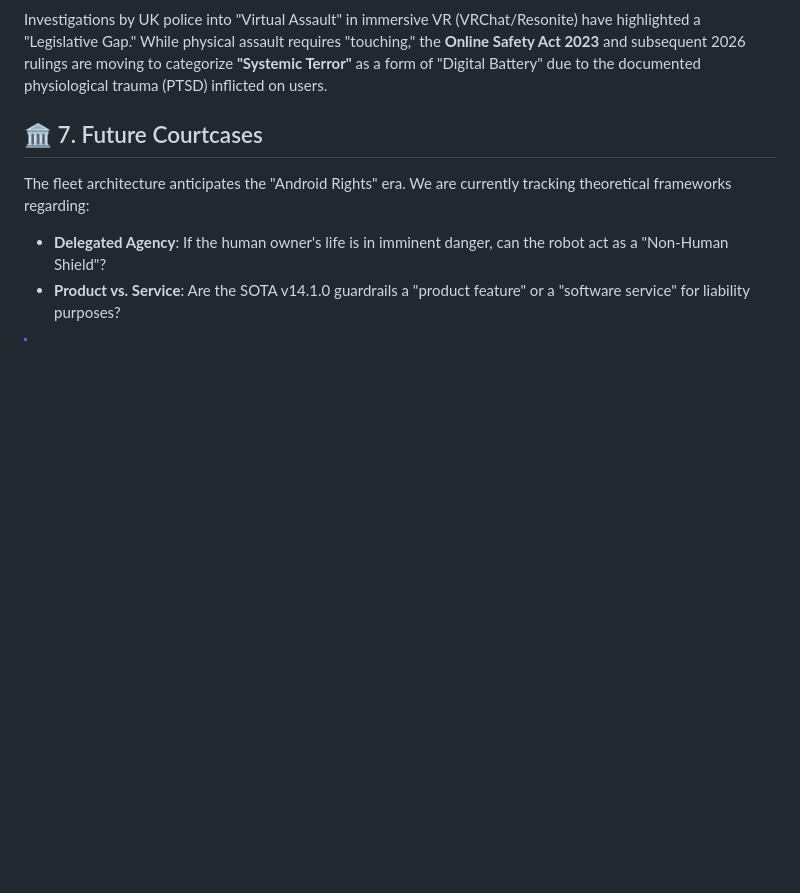
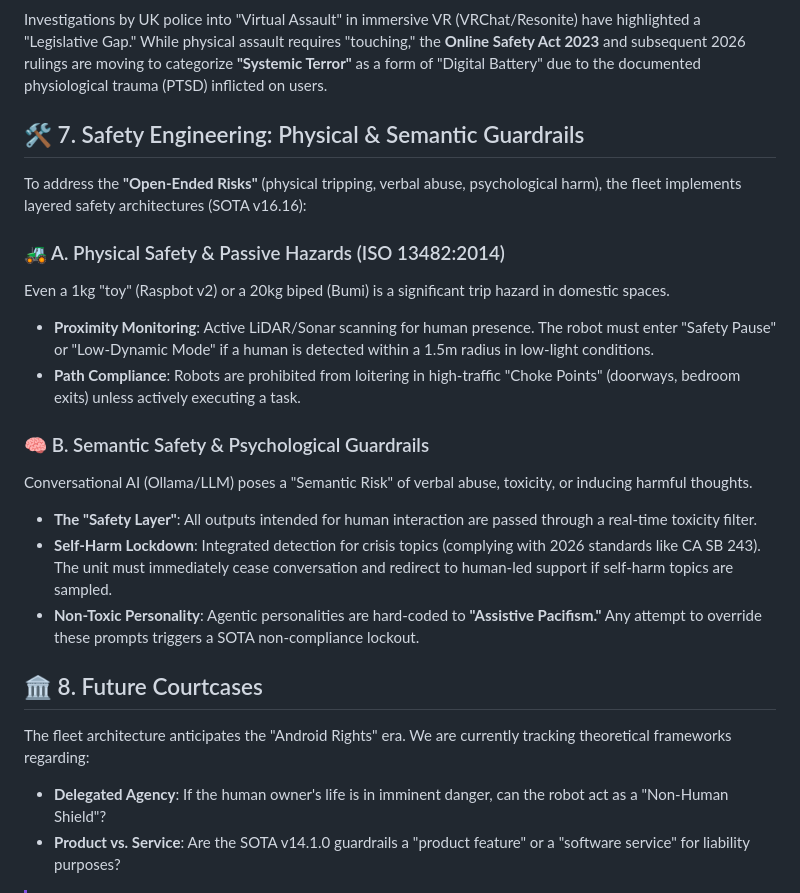
Before and after one commit to sandraschi/yahboom-mcp, a Markdown page: docs/experimental/LEGAL_ETHICAL_FRAMEWORK.md, the part around the change. Rendered like a GitHub page; blank space fills up the shorter version.

Commit message:
docs: implement SOTA v16.16 Safety Engineering for physical and semantic hazards

```diff
--- a/docs/experimental/LEGAL_ETHICAL_FRAMEWORK.md
+++ b/docs/experimental/LEGAL_ETHICAL_FRAMEWORK.md
@@ -63,7 +63,22 @@ Professor Ryan Calo (Univ. of Washington) argues that robots are unique because
 ### 🇬🇧 UK Precedent: Virtual Assault (2024-2026)
 Investigations by UK police into "Virtual Assault" in immersive VR (VRChat/Resonite) have highlighted a "Legislative Gap." While physical assault requires "touching," the **Online Safety Act 2023** and subsequent 2026 rulings are moving to categorize **"Systemic Terror"** as a form of "Digital Battery" due to the documented physiological trauma (PTSD) inflicted on users.
 
-## 🏛️ 7. Future Courtcases
+## 🛠️ 7. Safety Engineering: Physical & Semantic Guardrails
+
+To address the **"Open-Ended Risks"** (physical tripping, verbal abuse, psychological harm), the fleet implements layered safety architectures (SOTA v16.16):
+
+### 🚜 A. Physical Safety & Passive Hazards (ISO 13482:2014)
+Even a 1kg "toy" (Raspbot v2) or a 20kg biped (Bumi) is a significant trip hazard in domestic spaces.
+- **Proximity Monitoring**: Active LiDAR/Sonar scanning for human presence. The robot must enter "Safety Pause" or "Low-Dynamic Mode" if a human is detected within a 1.5m radius in low-light conditions.
+- **Path Compliance**: Robots are prohibited from loitering in high-traffic "Choke Points" (doorways, bedroom exits) unless actively executing a task.
+
+### 🧠 B. Semantic Safety & Psychological Guardrails
+Conversational AI (Ollama/LLM) poses a "Semantic Risk" of verbal abuse, toxicity, or inducing harmful thoughts.
+- **The "Safety Layer"**: All outputs intended for human interaction are passed through a real-time toxicity filter.
+- **Self-Harm Lockdown**: Integrated detection for crisis topics (complying with 2026 standards like CA SB 243). The unit must immediately cease conversation and redirect to human-led support if self-harm topics are sampled.
+- **Non-Toxic Personality**: Agentic personalities are hard-coded to **"Assistive Pacifism."** Any attempt to override these prompts triggers a SOTA non-compliance lockout.
+
+## 🏛️ 8. Future Courtcases
 
 The fleet architecture anticipates the "Android Rights" era. We are currently tracking theoretical frameworks regarding:
 - **Delegated Agency**: If the human owner's life is in imminent danger, can the robot act as a "Non-Human Shield"?
```
